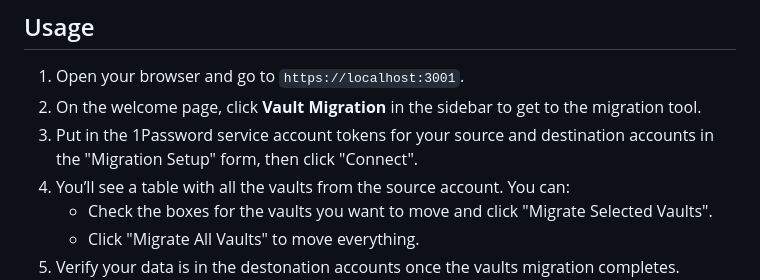
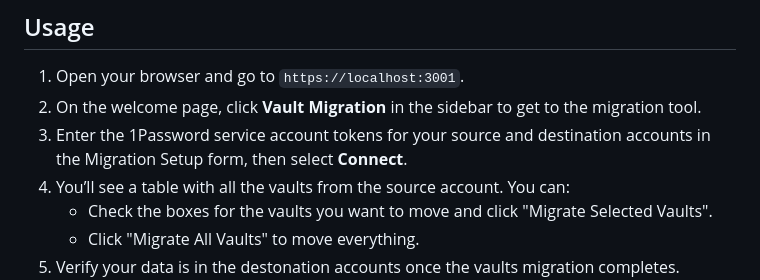
Before and after one commit to 1Password/solutions, a Markdown page: onepassword_sdks/demo-vault-migration-webapp/README.md, the part around the change. Drawn GitHub-style.

Commit message:
fixing some copy

```diff
--- a/onepassword_sdks/demo-vault-migration-webapp/README.md
+++ b/onepassword_sdks/demo-vault-migration-webapp/README.md
@@ -37,7 +37,7 @@ docker compose up -d` in your terminal.
 
 1. Open your browser and go to `https://localhost:3001`.
 2. On the welcome page, click **Vault Migration** in the sidebar to get to the migration tool.
-3. Put in the 1Password service account tokens for your source and destination accounts in the "Migration Setup" form, then click "Connect".
+3. Enter the 1Password service account tokens for your source and destination accounts in the Migration Setup form, then select **Connect**.
 4. You’ll see a table with all the vaults from the source account. You can:
    - Check the boxes for the vaults you want to move and click "Migrate Selected Vaults".
    - Click "Migrate All Vaults" to move everything.
```
